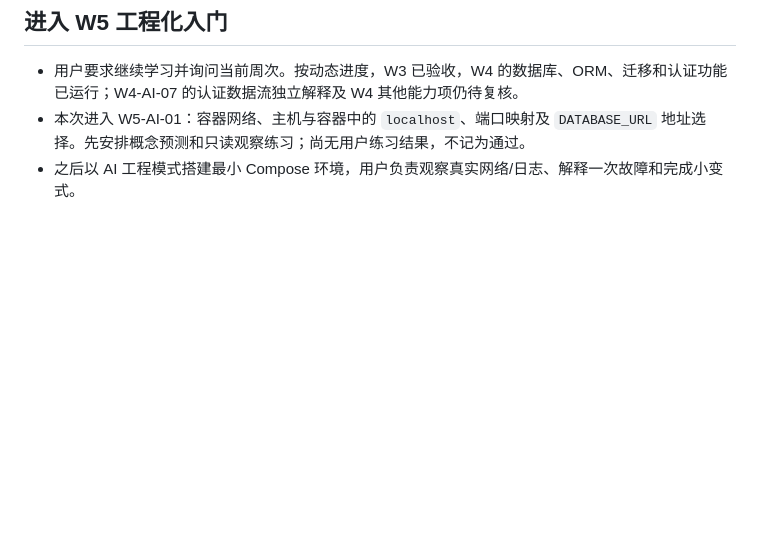
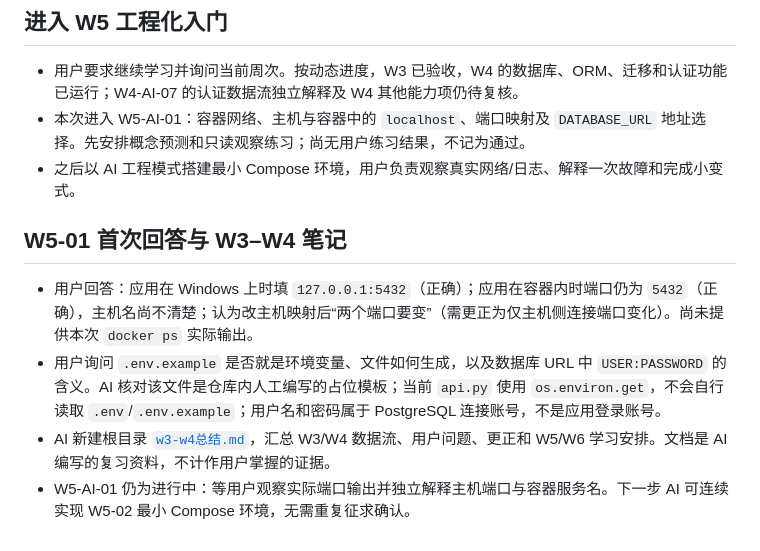
Before and after one commit to 4yeo-1114/study_tasks_assistant, a Markdown page: 学习记录/2026-09-17-01.md, the part around the change. Drawn GitHub-style; blank space fills up the shorter version.

```diff
--- a/学习记录/2026-09-17-01.md
+++ b/学习记录/2026-09-17-01.md
@@ -35,3 +35,10 @@
 - 用户要求继续学习并询问当前周次。按动态进度，W3 已验收，W4 的数据库、ORM、迁移和认证功能已运行；W4-AI-07 的认证数据流独立解释及 W4 其他能力项仍待复核。
 - 本次进入 W5-AI-01：容器网络、主机与容器中的 `localhost`、端口映射及 `DATABASE_URL` 地址选择。先安排概念预测和只读观察练习；尚无用户练习结果，不记为通过。
 - 之后以 AI 工程模式搭建最小 Compose 环境，用户负责观察真实网络/日志、解释一次故障和完成小变式。
+
+## W5-01 首次回答与 W3–W4 笔记
+
+- 用户回答：应用在 Windows 上时填 `127.0.0.1:5432`（正确）；应用在容器内时端口仍为 `5432`（正确），主机名尚不清楚；认为改主机映射后“两个端口要变”（需更正为仅主机侧连接端口变化）。尚未提供本次 `docker ps` 实际输出。
+- 用户询问 `.env.example` 是否就是环境变量、文件如何生成，以及数据库 URL 中 `USER:PASSWORD` 的含义。AI 核对该文件是仓库内人工编写的占位模板；当前 `api.py` 使用 `os.environ.get`，不会自行读取 `.env`/`.env.example`；用户名和密码属于 PostgreSQL 连接账号，不是应用登录账号。
+- AI 新建根目录 [`w3-w4总结.md`](../w3-w4总结.md)，汇总 W3/W4 数据流、用户问题、更正和 W5/W6 学习安排。文档是 AI 编写的复习资料，不计作用户掌握的证据。
+- W5-AI-01 仍为进行中：等用户观察实际端口输出并独立解释主机端口与容器服务名。下一步 AI 可连续实现 W5-02 最小 Compose 环境，无需重复征求确认。
```
Also changed, not shown: w3-w4总结.md (added, +164 -0 lines), 学习进度.md (+5 -5 lines).
